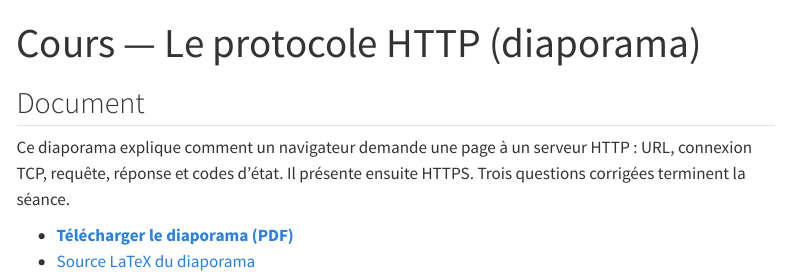
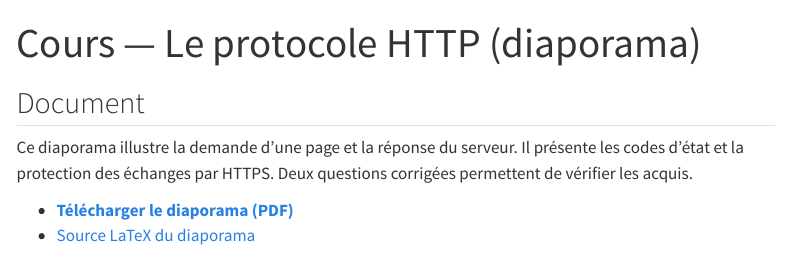
Before and after one commit to jbs-sti/jbs-sti.github.io, a Quarto document (bts1/reseaux/07-http/cours-diaporama-http/index.qmd): the page in a window 1100 px wide, from its top. Rendered offline with R 4.5, knitr and Pandoc in place of Quarto, with nearby package versions; menus at the side of the page are left out.

Commit message:
BTS1 Réseaux : HTTP, diaporama beamer réécrit (premier jet)
Co-Authored-By: Claude Opus 5.5 <noreply@anthropic.com>

```diff
--- a/bts1/reseaux/07-http/cours-diaporama-http/index.qmd
+++ b/bts1/reseaux/07-http/cours-diaporama-http/index.qmd
@@ -1,6 +1,6 @@
 ---
 title: "Cours — Le protocole HTTP (diaporama)"
-description: "Diaporama pour lire une URL, comprendre les requêtes et réponses HTTP, puis distinguer HTTP et HTTPS."
+description: "Diaporama illustré pour comprendre un échange HTTP et la protection apportée par HTTPS."
 type: cours
 domaine: reseaux
 chapitre: "07 — HTTP"
@@ -8,7 +8,7 @@
 mots-cles: [HTTP, HTTPS, URL, TCP, GET, POST, codes d’état, TLS]
 objectifs:
   - "Décomposer une URL en protocole, hôte et chemin."
-  - "Repérer méthode, en-têtes et contenu dans un échange HTTP/1.1."
+  - "Lire une requête et une réponse HTTP/1.1."
   - "Interpréter les codes 200, 301, 404 et 500."
   - "Distinguer HTTP et HTTPS par leur protection et leur port usuel."
 prerequis:
@@ -16,7 +16,7 @@
   - "Diaporama : le protocole DHCP"
 duree: "1 h"
 order: 10
-date-modified: 2026-11-17
+date-modified: 2026-11-18
 draft: false
 lang: fr
 # Ancienne adresse, avant la réorganisation des chapitres (2026-11-18).
@@ -26,9 +26,9 @@
 
 ## Document
 
-Ce diaporama explique comment un navigateur demande une page à un serveur HTTP :
-URL, connexion TCP, requête, réponse et codes d’état.
-Il présente ensuite HTTPS. Trois questions corrigées terminent la séance.
+Ce diaporama illustre la demande d’une page et la réponse du serveur.
+Il présente les codes d’état et la protection des échanges par HTTPS.
+Deux questions corrigées permettent de vérifier les acquis.
 
 - **[Télécharger le diaporama (PDF)](fichiers/diaporama-http.pdf)**
 - [Source LaTeX du diaporama](fichiers/diaporama-http.tex)
```
Also changed, not shown: bts1/reseaux/07-http/cours-diaporama-http/fichiers/diaporama-http.tex, 1 other file.
